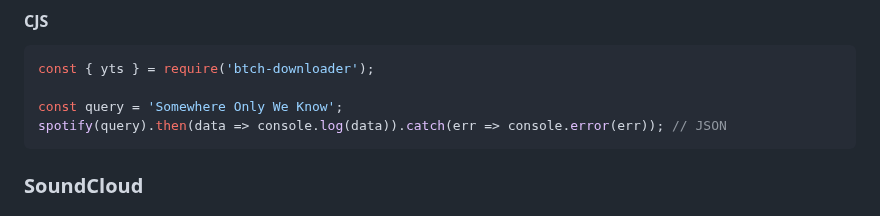
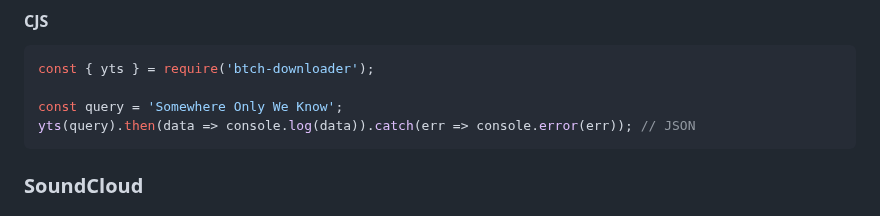
Before and after one commit to hostinger-bot/btch-downloader, a Markdown page: README.md, the part around the change. Drawn GitHub-style.

Commit message:
Integrate yts example into README
Added example usage of yts to the README.

````diff
--- a/README.md
+++ b/README.md
@@ -679,7 +679,7 @@ yts(query).then(data => console.log(data)).catch(err => console.error(err)); //
 const { yts } = require('btch-downloader');
 
 const query = 'Somewhere Only We Know';
-spotify(query).then(data => console.log(data)).catch(err => console.error(err)); // JSON
+yts(query).then(data => console.log(data)).catch(err => console.error(err)); // JSON
 ```
 
 ### SoundCloud
````
